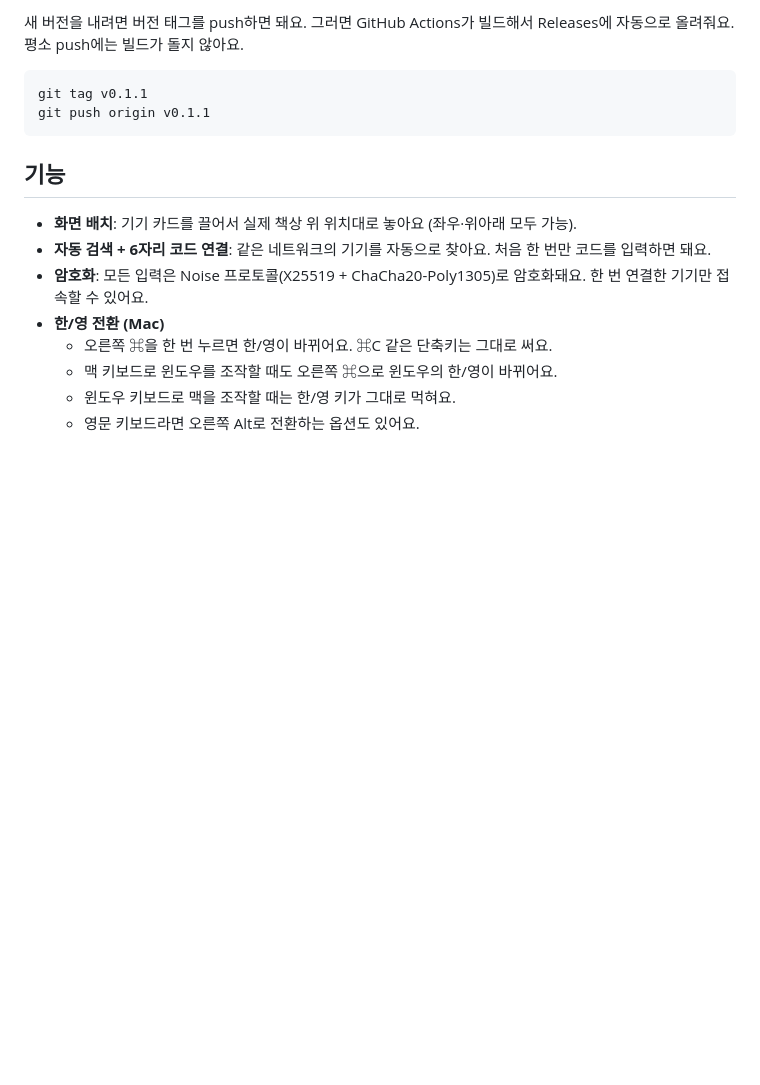
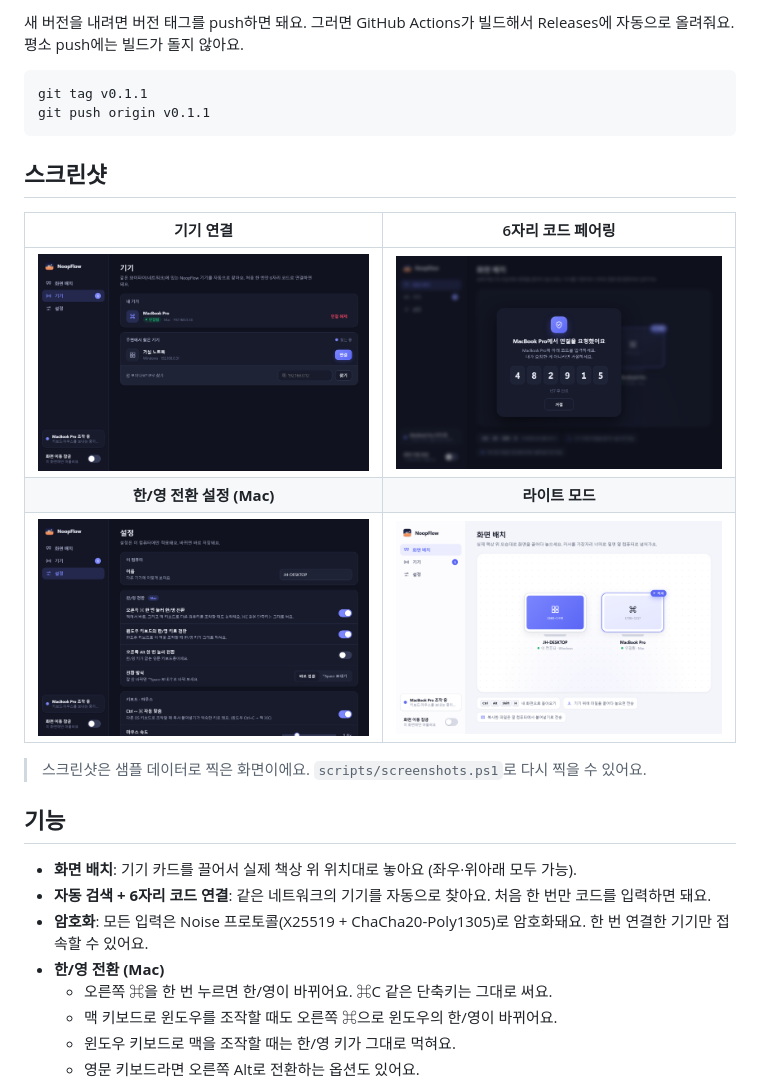
Before and after one commit to sungomi/NoopFlow, a Markdown page: README.md, the part around one of its changes. GitHub-like rendering; pictures changed too: docs/devices.png (added), docs/layout-light.png (added), docs/pairing.png (added); blank space fills up the shorter version.

````diff
--- a/README.md
+++ b/README.md
@@ -18,6 +33,16 @@
 git tag v0.1.1
 git push origin v0.1.1
 ```
+
+## 스크린샷
+
+| 기기 연결 | 6자리 코드 페어링 |
+| :---: | :---: |
+| <img src="docs/devices.png" width="400" /> | <img src="docs/pairing.png" width="400" /> |
+| **한/영 전환 설정 (Mac)** | **라이트 모드** |
+| <img src="docs/settings-mac.png" width="400" /> | <img src="docs/layout-light.png" width="400" /> |
+
+> 스크린샷은 샘플 데이터로 찍은 화면이에요. `scripts/screenshots.ps1`로 다시 찍을 수 있어요.
 
 ## 기능
 
````
Also changed, not shown: other parts of README.md (+18 -3 lines), docs/icon.png (added), docs/layout-dark.png (added), 2 other files.
